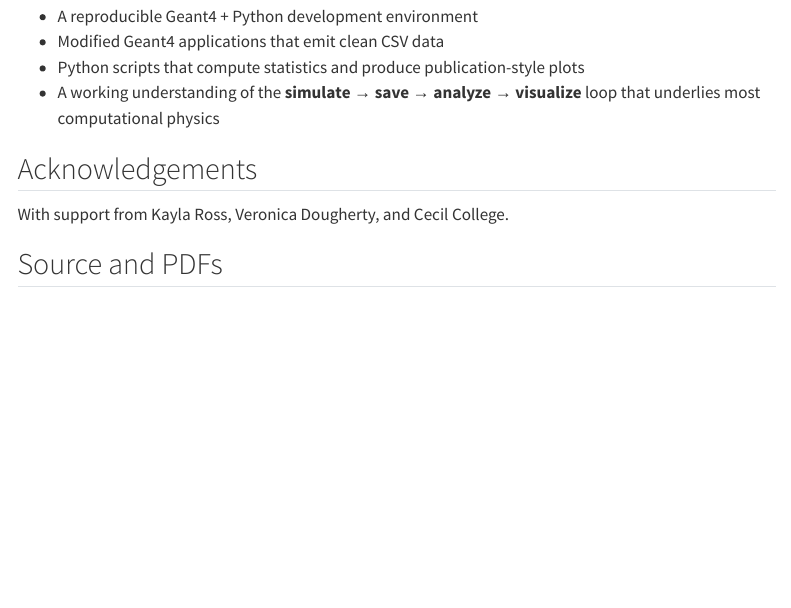
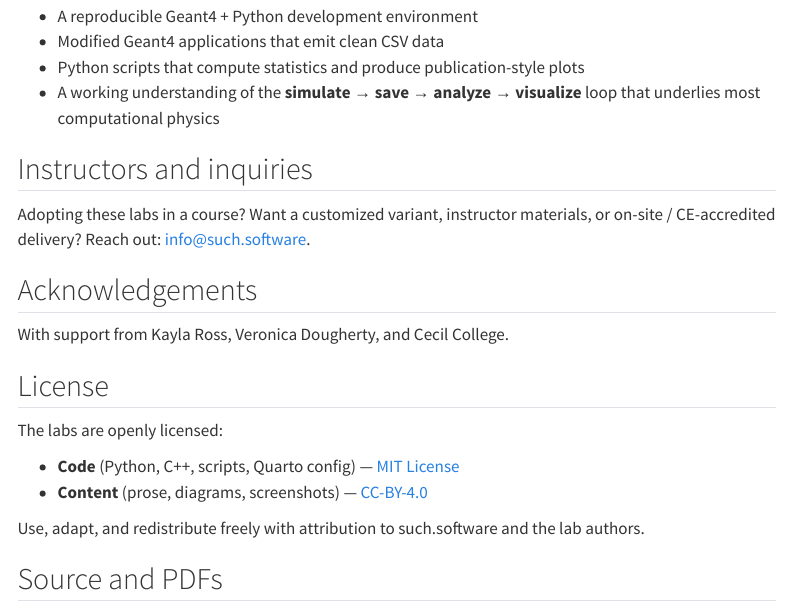
Before and after one commit to jwinterm/geant4-radiation-labs, a Quarto document (index.qmd): the page in a window 1100 px wide, from 1020 px down. Rendered offline with R 4.5, knitr and Pandoc in place of Quarto, with nearby package versions; menus at the side of the page are left out.

Commit message:
Add MIT (code) + CC-BY-4.0 (content) licenses; add Instructors/Inquiries contact

```diff
--- a/index.qmd
+++ b/index.qmd
@@ -43,9 +43,22 @@ By the end of the series you will have:
 - Python scripts that compute statistics and produce publication-style plots
 - A working understanding of the **simulate → save → analyze → visualize** loop that underlies most computational physics
 
+## Instructors and inquiries
+
+Adopting these labs in a course? Want a customized variant, instructor materials, or on-site / CE-accredited delivery? Reach out: [info@such.software](mailto:info@such.software).
+
 ## Acknowledgements
 
 With support from Kayla Ross, Veronica Dougherty, and Cecil College.
+
+## License
+
+The labs are openly licensed:
+
+- **Code** (Python, C++, scripts, Quarto config) — [MIT License](https://github.com/jwinterm/geant4-radiation-labs/blob/main/LICENSE)
+- **Content** (prose, diagrams, screenshots) — [CC-BY-4.0](https://github.com/jwinterm/geant4-radiation-labs/blob/main/LICENSE-CONTENT)
+
+Use, adapt, and redistribute freely with attribution to such.software and the lab authors.
 
 ## Source and PDFs
 
```
Also changed, not shown: README.md, 2 other files.
